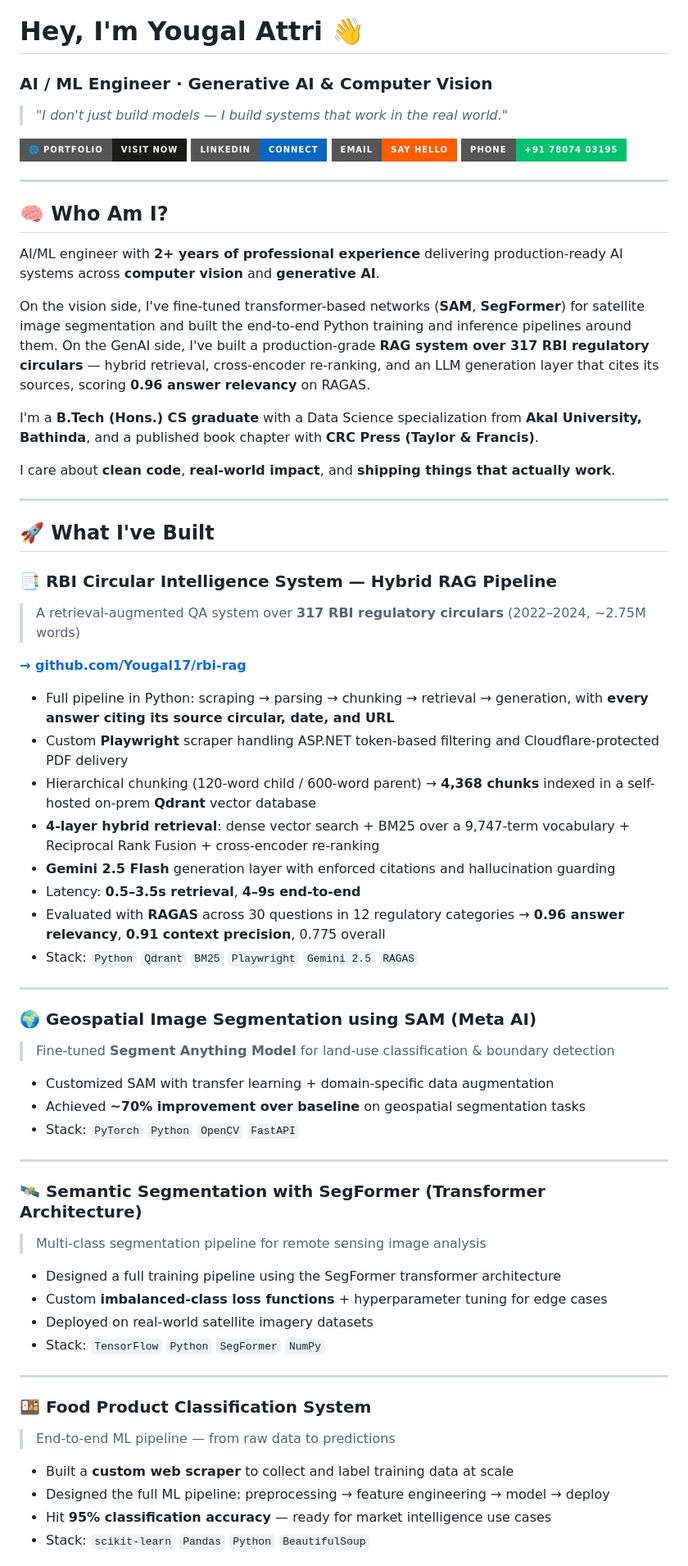
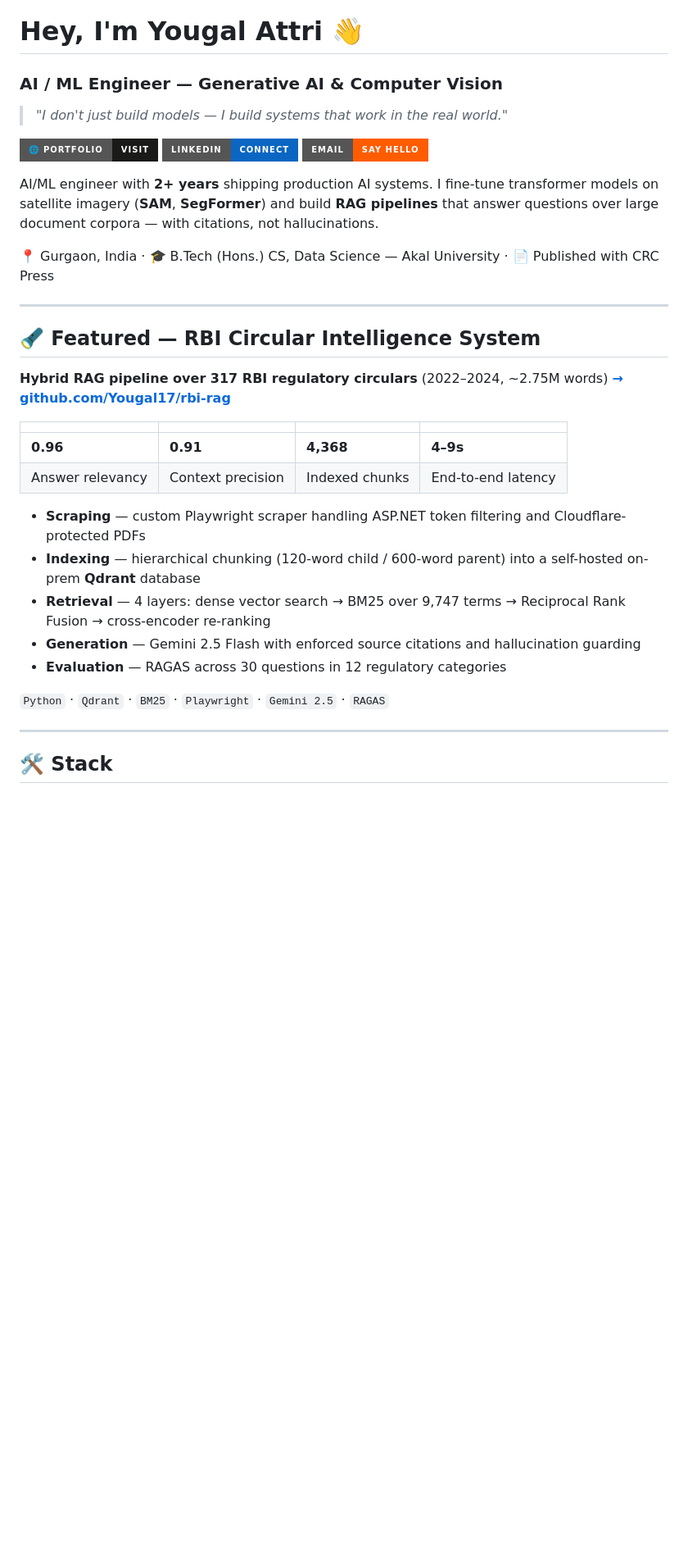
Before and after one commit to Yougal17/Yougal17, a Markdown page: README.md, the part around one of its changes. Shown at 82% size. GitHub-like rendering; badges without logos; blank space fills up the shorter version.

```diff
--- a/README.md
+++ b/README.md
@@ -1,69 +1,37 @@
 # Hey, I'm Yougal Attri 👋
-### AI / ML Engineer · Generative AI & Computer Vision
+### AI / ML Engineer — Generative AI & Computer Vision
 
 > *"I don't just build models — I build systems that work in the real world."*
 
-[![Portfolio](https://img.shields.io/badge/🌐_Portfolio-Visit_Now-1A1A18?style=for-the-badge)](https://Yougal17.github.io/Yougal17/)
+[![Portfolio](https://img.shields.io/badge/🌐_Portfolio-Visit-1A1A18?style=for-the-badge)](https://Yougal17.github.io/Yougal17/)
 [![LinkedIn](https://img.shields.io/badge/LinkedIn-Connect-0A66C2?style=for-the-badge&logo=linkedin&logoColor=white)](https://www.linkedin.com/in/yougal-attri/)
 [![Email](https://img.shields.io/badge/Email-Say_Hello-FF5C00?style=for-the-badge&logo=gmail&logoColor=white)](mailto:yougalattri17@gmail.com)
-[![Phone](https://img.shields.io/badge/Phone-+91_78074_03195-00C170?style=for-the-badge&logo=whatsapp&logoColor=white)](tel:+917807403195)
+
+AI/ML engineer with **2+ years** shipping production AI systems. I fine-tune transformer models on satellite imagery (**SAM**, **SegFormer**) and build **RAG pipelines** that answer questions over large document corpora — with citations, not hallucinations.
+
+📍 Gurgaon, India · 🎓 B.Tech (Hons.) CS, Data Science — Akal University · 📄 Published with CRC Press
 
 ---
 
-## 🧠 Who Am I?
+## 🔦 Featured — RBI Circular Intelligence System
 
-AI/ML engineer with **2+ years of professional experience** delivering production-ready AI systems across **computer vision** and **generative AI**.
+**Hybrid RAG pipeline over 317 RBI regulatory circulars** (2022–2024, ~2.75M words)
+**[→ github.com/Yougal17/rbi-rag](https://github.com/Yougal17/rbi-rag)**
 
-On the vision side, I've fine-tuned transformer-based networks (**SAM**, **SegFormer**) for satellite image segmentation and built the end-to-end Python training and inference pipelines around them. On the GenAI side, I've built a production-grade **RAG system over 317 RBI regulatory circulars** — hybrid retrieval, cross-encoder re-ranking, and an LLM generation layer that cites its sources, scoring **0.96 answer relevancy** on RAGAS.
+| | | | |
+|:--|:--|:--|:--|
+| **0.96** | **0.91** | **4,368** | **4–9s** |
+| Answer relevancy | Context precision | Indexed chunks | End-to-end latency |
 
-I'm a **B.Tech (Hons.) CS graduate** with a Data Science specialization from **Akal University, Bathinda**, and a published book chapter with **CRC Press (Taylor & Francis)**.
+- **Scraping** — custom Playwright scraper handling ASP.NET token filtering and Cloudflare-protected PDFs
+- **Indexing** — hierarchical chunking (120-word child / 600-word parent) into a self-hosted on-prem **Qdrant** database
+- **Retrieval** — 4 layers: dense vector search → BM25 over 9,747 terms → Reciprocal Rank Fusion → cross-encoder re-ranking
+- **Generation** — Gemini 2.5 Flash with enforced source citations and hallucination guarding
+- **Evaluation** — RAGAS across 30 questions in 12 regulatory categories
 
-I care about **clean code**, **real-world impact**, and **shipping things that actually work**.
+`Python` · `Qdrant` · `BM25` · `Playwright` · `Gemini 2.5` · `RAGAS`
 
 ---
 
-## 🚀 What I've Built
+## 🛠️ Stack
 
-### 📑 RBI Circular Intelligence System — Hybrid RAG Pipeline
-> A retrieval-augmented QA system over **317 RBI regulatory circulars** (2022–2024, ~2.75M words)
-
-**[→ github.com/Yougal17/rbi-rag](https://github.com/Yougal17/rbi-rag)**
-
-- Full pipeline in Python: scraping → parsing → chunking → retrieval → generation, with **every answer citing its source circular, date, and URL**
-- Custom **Playwright** scraper handling ASP.NET token-based filtering and Cloudflare-protected PDF delivery
-- Hierarchical chunking (120-word child / 600-word parent) → **4,368 chunks** indexed in a self-hosted on-prem **Qdrant** vector database
-- **4-layer hybrid retrieval**: dense vector search + BM25 over a 9,747-term vocabulary + Reciprocal Rank Fusion + cross-encoder re-ranking
-- **Gemini 2.5 Flash** generation layer with enforced citations and hallucination guarding
-- Latency: **0.5–3.5s retrieval**, **4–9s end-to-end**
-- Evaluated with **RAGAS** across 30 questions in 12 regulatory categories → **0.96 answer relevancy**, **0.91 context precision**, 0.775 overall
-- Stack: `Python` `Qdrant` `BM25` `Playwright` `Gemini 2.5` `RAGAS`
-
----
-
-### 🌍 Geospatial Image Segmentation using SAM (Meta AI)
-> Fine-tuned **Segment Anything Model** for land-use classification & boundary detection
-
-- Customized SAM with transfer learning + domain-specific data augmentation
-- Achieved **~70% improvement over baseline** on geospatial segmentation tasks
-- Stack: `PyTorch` `Python` `OpenCV` `FastAPI`
-
----
-
-### 🛰️ Semantic Segmentation with SegFormer (Transformer Architecture)
-> Multi-class segmentation pipeline for remote sensing image analysis
-
-- Designed a full training pipeline using the SegFormer transformer architecture
-- Custom **imbalanced-class loss functions** + hyperparameter tuning for edge cases
-- Deployed on real-world satellite imagery datasets
-- Stack: `TensorFlow` `Python` `SegFormer` `NumPy`
-
----
-
-### 🍱 Food Product Classification System
-> End-to-end ML pipeline — from raw data to predictions
-
-- Built a **custom web scraper** to collect and label training data at scale
-- Designed the full ML pipeline: preprocessing → feature engineering → model → deploy
-- Hit **95% classification accuracy** — ready for market intelligence use cases
-- Stack: `scikit-learn` `Pandas` `Python` `BeautifulSoup`
-
```
Also changed, not shown: other parts of README.md (+34 -69 lines).
